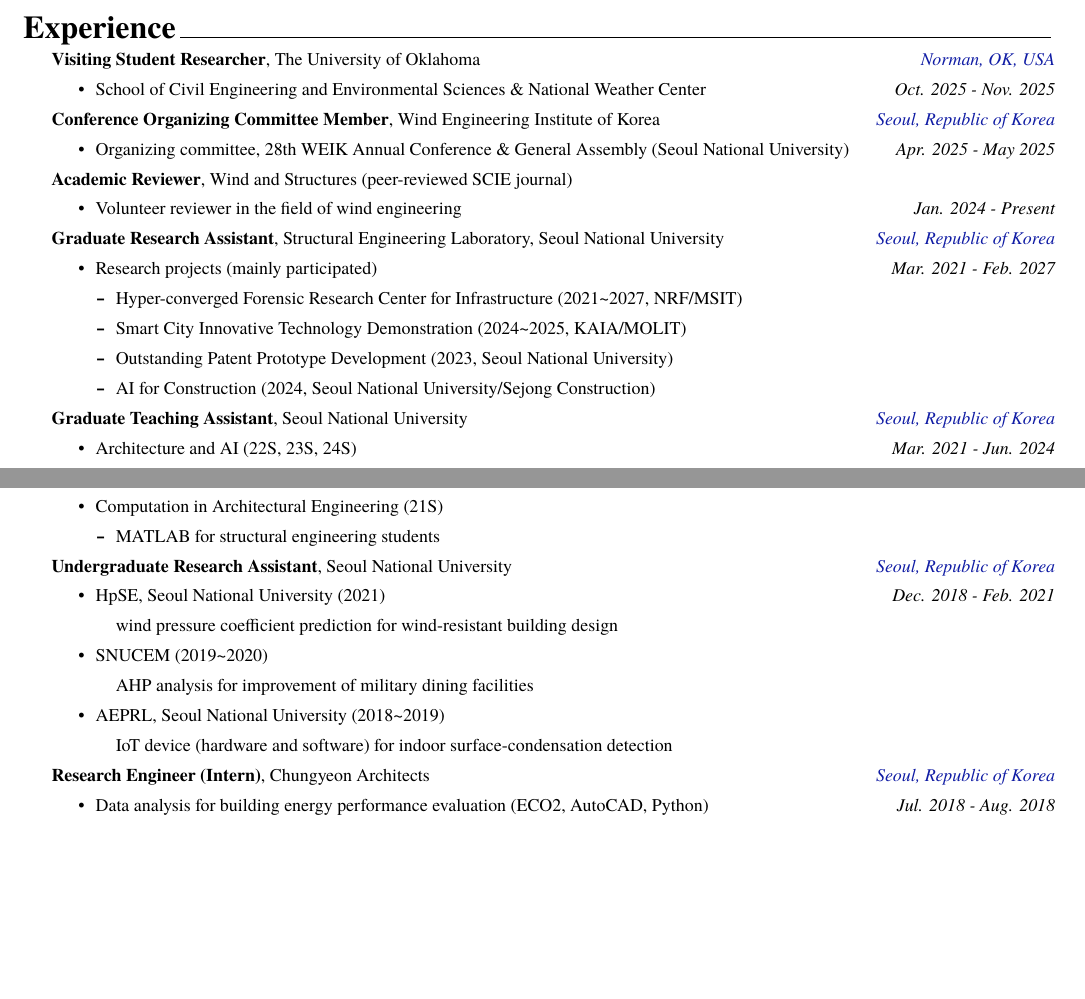
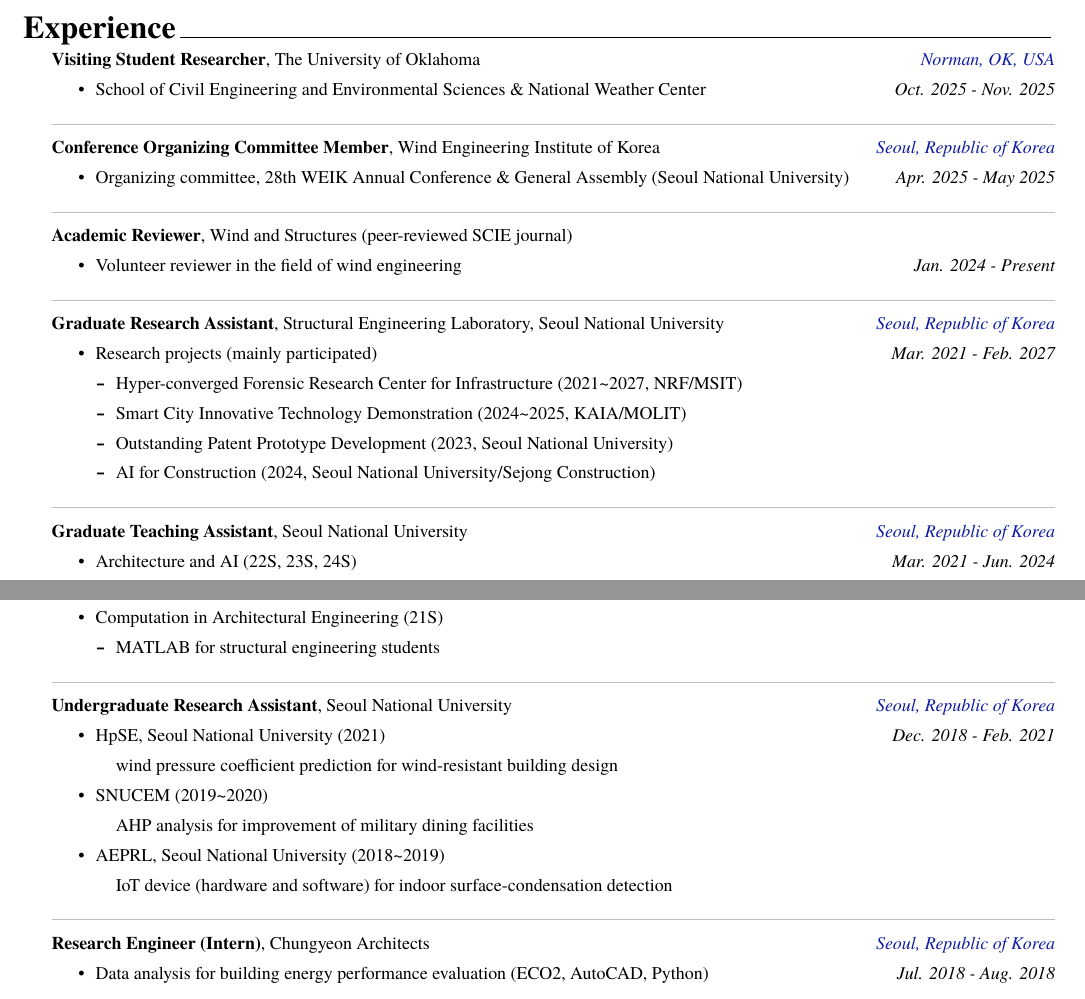
Before and after one commit to concrete-sangminlee/academic-cv-template, a LaTeX CV (research-cv/cv.tex, which reads research-cv/cv/research_experience.tex): two parts of pages 1 and 2 of 3 before the commit and two parts of pages 1 and 2 of 4 after it, joined at a grey line, cut so that both start at the same text, the shorter picture padded with empty space. Compiled offline with XeLaTeX; a missing font is replaced by an installed copy or a similar font.

Commit message:
Add light dividers between experience entries
Co-Authored-By: Claude Fable 5 <noreply@anthropic.com>

```diff
--- a/research-cv/cv/research_experience.tex
+++ b/research-cv/cv/research_experience.tex
@@ -20,6 +20,8 @@
     \end{cvitems}
   }
 
+  \cventrydivider
+
   \cventrycompact
   {Conference Organizing Committee Member}
   {Wind Engineering Institute of Korea}
@@ -31,6 +33,8 @@
     \end{cvitems}
   }
 
+  \cventrydivider
+
   \cventrycompact
   {Academic Reviewer}
   {Wind and Structures (peer-reviewed SCIE journal)}
@@ -59,6 +65,8 @@
         \end{itemize}
     \end{cvitems}
   }
+
+  \cventrydivider
 
   \cventrycompact
   {Graduate Teaching Assistant}
@@ -114,6 +122,8 @@
     \end{cvitems}
   }
 
+  \cventrydivider
+
   \cventrycompact
   {Undergraduate Research Assistant}
   {Seoul National University}
```
Also changed, not shown: Makefile, README.md, docs/preview-2.png, docs/preview-3.png, docs/preview-4.png (added), docs/preview.png, research-cv/cv.pdf, research-cv/cv/research_experience.tex (4 more changed lines).
